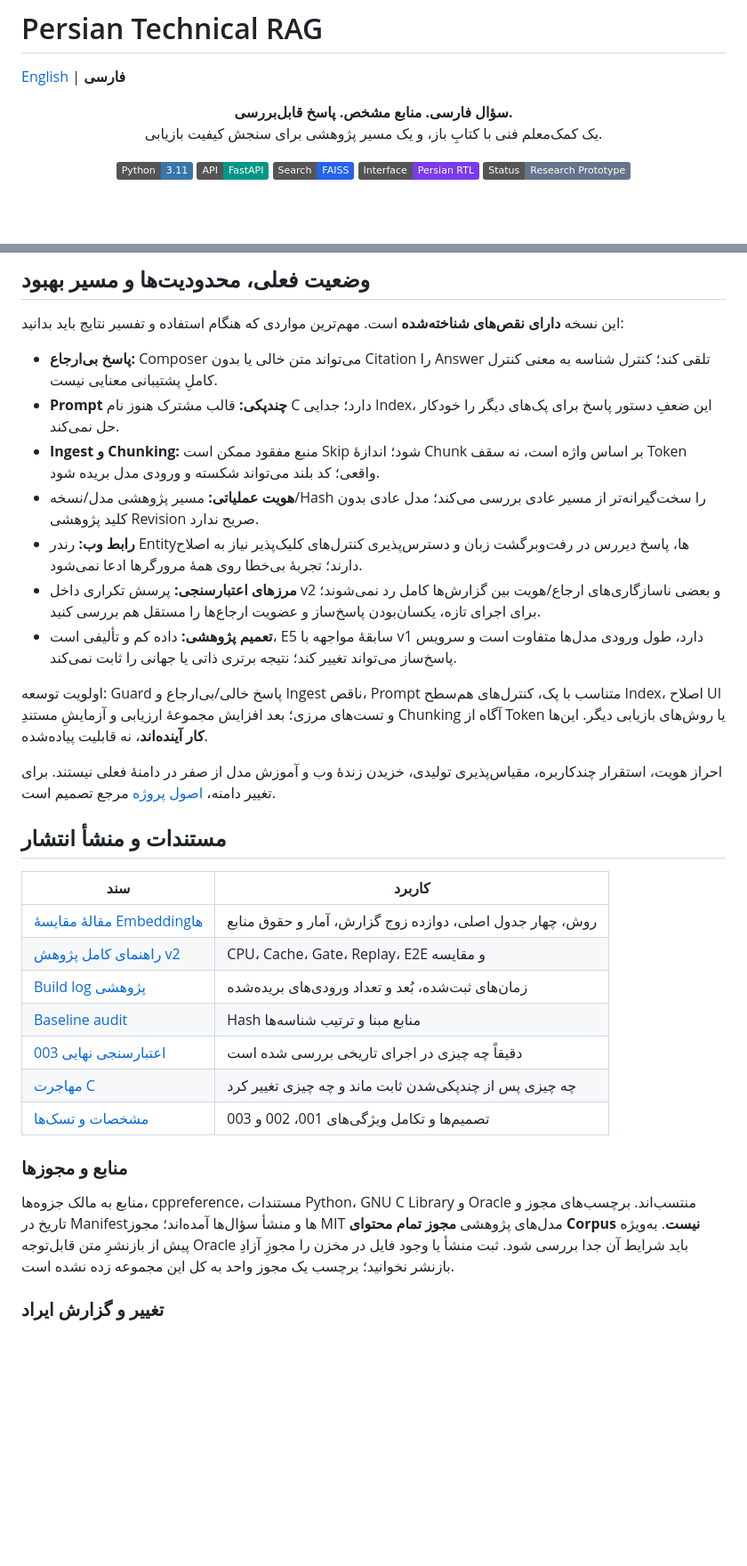
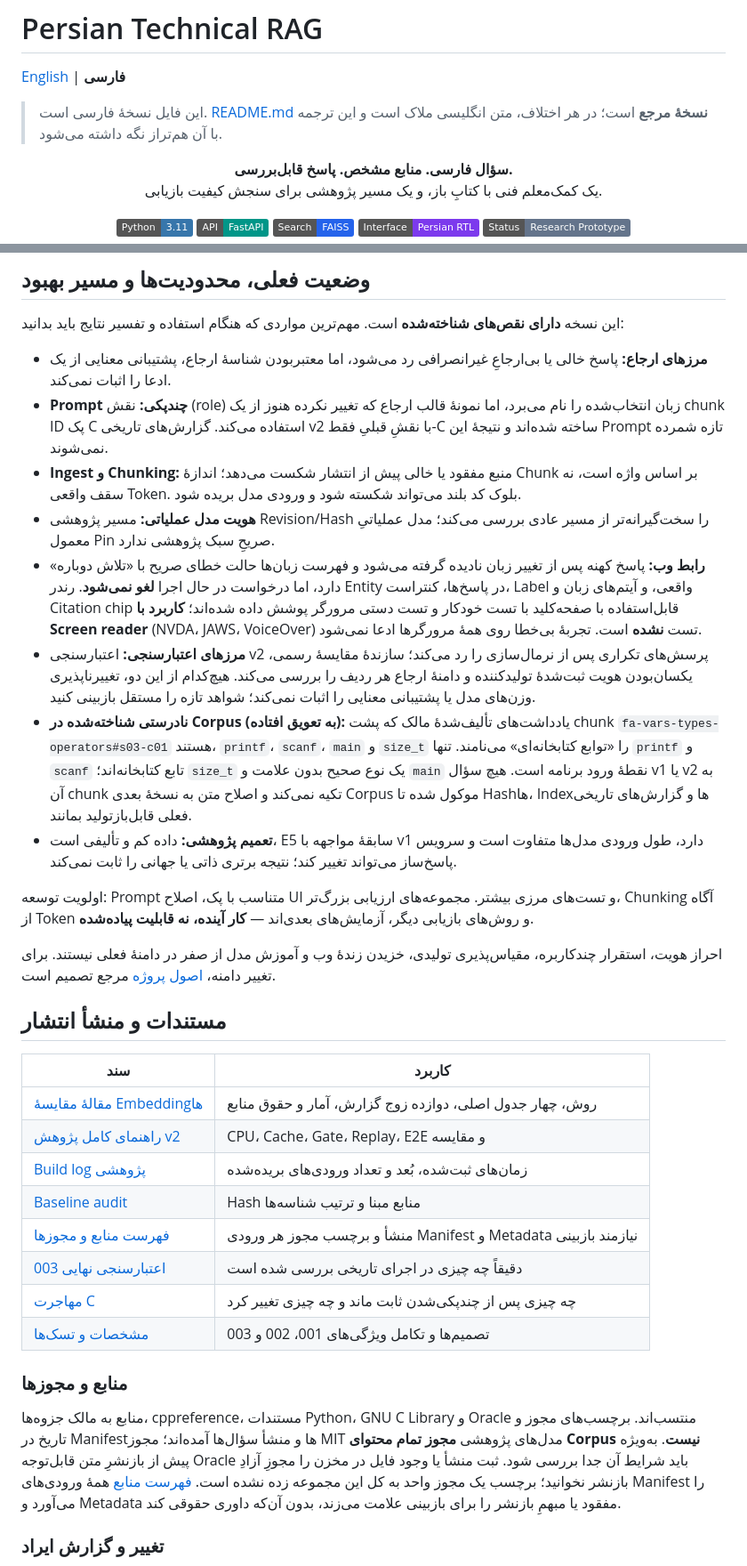
Before and after one commit to mjmajlesi/Persian-Technical-RAG, a Markdown page: README.fa.md, 2 parts joined by grey strips. Shown at 89% size. Drawn GitHub-style; badges without logos; blank space fills up the shorter version.

Commit message:
docs: align Persian README with the English reference

```diff
--- a/README.fa.md
+++ b/README.fa.md
@@ -1,6 +1,9 @@
 # Persian Technical RAG
 
 [English](README.md) | **فارسی**
+
+> این فایل نسخهٔ فارسی است. [README.md](README.md) **نسخهٔ مرجع** است؛ در هر اختلاف،
+> متن انگلیسی ملاک است و این ترجمه با آن هم‌تراز نگه داشته می‌شود.
 
 <p align="center">
   <strong>سؤال فارسی. منابع مشخص. پاسخ قابل‌بررسی.</strong><br>
@@ -591,24 +595,38 @@ if ($LASTEXITCODE -ne 0) { throw 'Operational evaluation incomplete' }
 این نسخه **دارای نقص‌های شناخته‌شده** است. مهم‌ترین مواردی که هنگام استفاده
 و تفسیر نتایج باید بدانید:
 
-- **پاسخ بی‌ارجاع:** Composer می‌تواند متن خالی یا بدون Citation را Answer
-  تلقی کند؛ کنترل شناسه به معنی کنترل کاملِ پشتیبانی معنایی نیست.
-- **Prompt چندپکی:** قالب مشترک هنوز نام C دارد؛ جدایی Index، این ضعفِ دستور
-  پاسخ برای پک‌های دیگر را خودکار حل نمی‌کند.
-- **Ingest و Chunking:** منبع مفقود ممکن است Skip شود؛ اندازهٔ Chunk بر اساس
-  واژه است، نه سقف Token واقعی؛ کد بلند می‌تواند شکسته و ورودی مدل بریده شود.
-- **هویت عملیاتی:** مسیر پژوهشی مدل/نسخه/Hash را سخت‌گیرانه‌تر از مسیر عادی
-  بررسی می‌کند؛ مدل عادی بدون کلید پژوهشی Revision صریح ندارد.
-- **رابط وب:** رندر Entityها، پاسخ دیررس در رفت‌وبرگشت زبان و دسترس‌پذیری
-  کنترل‌های کلیک‌پذیر نیاز به اصلاح دارند؛ تجربهٔ بی‌خطا روی همهٔ مرورگرها ادعا نمی‌شود.
-- **مرزهای اعتبارسنجی:** پرسش تکراری داخل v2 و بعضی ناسازگاری‌های ارجاع/هویت
-  بین گزارش‌ها کامل رد نمی‌شوند؛ برای اجرای تازه، یکسان‌بودن پاسخ‌ساز و عضویت ارجاع‌ها را مستقل هم بررسی کنید.
+- **مرزهای ارجاع:** پاسخ خالی یا بی‌ارجاعِ غیرانصرافی رد می‌شود، اما معتبر‌بودن
+  شناسهٔ ارجاع، پشتیبانی معنایی از یک ادعا را اثبات نمی‌کند.
+- **Prompt چندپکی:** نقش (role) زبان انتخاب‌شده را نام می‌برد، اما نمونهٔ قالب ارجاع
+  که تغییر نکرده هنوز از یک chunk ID پک C استفاده می‌کند. گزارش‌های تاریخی v2 با
+  نقشِ قبلیِ فقط-C ساخته شده‌اند و نتیجهٔ این Prompt تازه شمرده نمی‌شوند.
+- **Ingest و Chunking:** منبع مفقود یا خالی پیش از انتشار شکست می‌دهد؛ اندازهٔ Chunk
+  بر اساس واژه است، نه سقف واقعی Token. بلوک کد بلند می‌تواند شکسته شود و ورودی
+  مدل بریده شود.
+- **هویت مدل عملیاتی:** مسیر پژوهشی Revision/Hash را سخت‌گیرانه‌تر از مسیر عادی
+  بررسی می‌کند؛ مدل عملیاتیِ معمول Pin صریحِ سبک پژوهشی ندارد.
+- **رابط وب:** پاسخ کهنه پس از تغییر زبان نادیده گرفته می‌شود و فهرست زبان‌ها حالت
+  خطای صریح با «تلاش دوباره» دارد، اما درخواست در حال اجرا **لغو نمی‌شود**. رندر
+  Entity در پاسخ‌ها، کنتراست، Label واقعی، و آیتم‌های زبان و Citation chip
+  قابل‌استفاده با صفحه‌کلید با تست خودکار و تست دستی مرورگر پوشش داده شده‌اند؛
+  **کاربرد با Screen reader** (NVDA، JAWS، VoiceOver) تست **نشده** است. تجربهٔ
+  بی‌خطا روی همهٔ مرورگرها ادعا نمی‌شود.
+- **مرزهای اعتبارسنجی:** اعتبارسنجی v2 پرسش‌های تکراری پس از نرمال‌سازی را رد
+  می‌کند؛ سازندهٔ مقایسهٔ رسمی، یکسان‌بودن هویت ثبت‌شدهٔ تولیدکننده و دامنهٔ ارجاع
+  هر ردیف را بررسی می‌کند. هیچ‌کدام از این دو، تغییرناپذیری وزن‌های مدل یا
+  پشتیبانی معنایی را اثبات نمی‌کند؛ شواهد تازه را مستقل بازبینی کنید.
+- **نادرستی شناخته‌شده در Corpus (به تعویق افتاده):** یادداشت‌های تألیف‌شدهٔ مالک
+  که پشت chunk `fa-vars-types-operators#s03-c01` هستند، `printf`، `scanf`، `main` و
+  `size_t` را «توابع کتابخانه‌ای» می‌نامند. تنها `printf` و `scanf` تابع کتابخانه‌اند؛
+  `size_t` یک نوع صحیح بدون علامت و `main` نقطهٔ ورود برنامه است. هیچ سؤال v1 یا
+  v2 به آن chunk تکیه نمی‌کند و اصلاح متن به نسخهٔ بعدی Corpus موکول شده تا Hashها،
+  Indexها و گزارش‌های تاریخی فعلی قابل‌بازتولید بمانند.
 - **تعمیم پژوهشی:** داده کم و تألیفی است، E5 سابقهٔ مواجهه با v1 دارد، طول
   ورودی مدل‌ها متفاوت است و سرویس پاسخ‌ساز می‌تواند تغییر کند؛ نتیجه برتری ذاتی یا جهانی را ثابت نمی‌کند.
 
-اولویت توسعه: Guard پاسخ خالی/بی‌ارجاع و Ingest ناقص، Prompt متناسب با پک،
-کنترل‌های هم‌سطح Index، اصلاح UI و تست‌های مرزی؛ بعد افزایش مجموعهٔ ارزیابی و
-آزمایشِ مستندِ Chunking آگاه از Token یا روش‌های بازیابی دیگر. این‌ها **کار آینده‌اند**، نه قابلیت پیاده‌شده.
+اولویت توسعه: Prompt متناسب با پک، اصلاح UI و تست‌های مرزی بیشتر. مجموعه‌های
+ارزیابی بزرگ‌تر، Chunking آگاه از Token و روش‌های بازیابی دیگر، آزمایش‌های
+بعدی‌اند — **کار آینده، نه قابلیت پیاده‌شده**.
 
 احراز هویت، استقرار چندکاربره، مقیاس‌پذیری تولیدی، خزیدن زندهٔ وب و آموزش مدل
 از صفر در دامنهٔ فعلی نیستند. برای تغییر دامنه، [اصول پروژه](.specify/memory/constitution.md) مرجع تصمیم است.
@@ -622,6 +640,7 @@ if ($LASTEXITCODE -ne 0) { throw 'Operational evaluation incomplete' }
 | [راهنمای کامل پژوهش v2](specs/003-compare-embedding-models/quickstart.md) | CPU، Cache، Gate، Replay، E2E و مقایسه |
 | [Build log پژوهشی](specs/003-compare-embedding-models/index-build-log.md) | زمان‌های ثبت‌شده، بُعد و تعداد ورودی‌های بریده‌شده |
 | [Baseline audit](specs/003-compare-embedding-models/baseline-audit.md) | Hash منابع مبنا و ترتیب شناسه‌ها |
+| [فهرست منابع و مجوزها](docs/SOURCE-INVENTORY.md) | منشأ و برچسب مجوز هر ورودی Manifest و Metadata نیازمند بازبینی |
 | [اعتبارسنجی نهایی 003](specs/003-compare-embedding-models/VALIDATION.md) | دقیقاً چه چیزی در اجرای تاریخی بررسی شده است |
 | [مهاجرت C](docs/MIGRATION-RESULTS.md) | چه چیزی پس از چندپکی‌شدن ثابت ماند و چه چیزی تغییر کرد |
 | [مشخصات و تسک‌ها](specs/) | تصمیم‌ها و تکامل ویژگی‌های 001، 002 و 003 |
@@ -633,6 +652,8 @@ if ($LASTEXITCODE -ne 0) { throw 'Operational evaluation incomplete' }
 MIT مدل‌های پژوهشی **مجوز تمام محتوای Corpus نیست**. به‌ویژه پیش از بازنشرِ
 متن قابل‌توجه Oracle باید شرایط آن جدا بررسی شود. ثبت منشأ یا وجود فایل در
 مخزن را مجوزِ آزادِ بازنشر نخوانید؛ برچسب یک مجوز واحد به کل این مجموعه زده نشده است.
+[فهرست منابع](docs/SOURCE-INVENTORY.md) همهٔ ورودی‌های Manifest را می‌آورد و
+Metadata مفقود یا مبهمِ بازنشر را برای بازبینی علامت می‌زند، بدون آن‌که داوری حقوقی کند.
 
 ### تغییر و گزارش ایراد
 
```
Also changed, not shown: other parts of README.fa.md (+1 -0 lines), README.md (+1 -2 lines).
